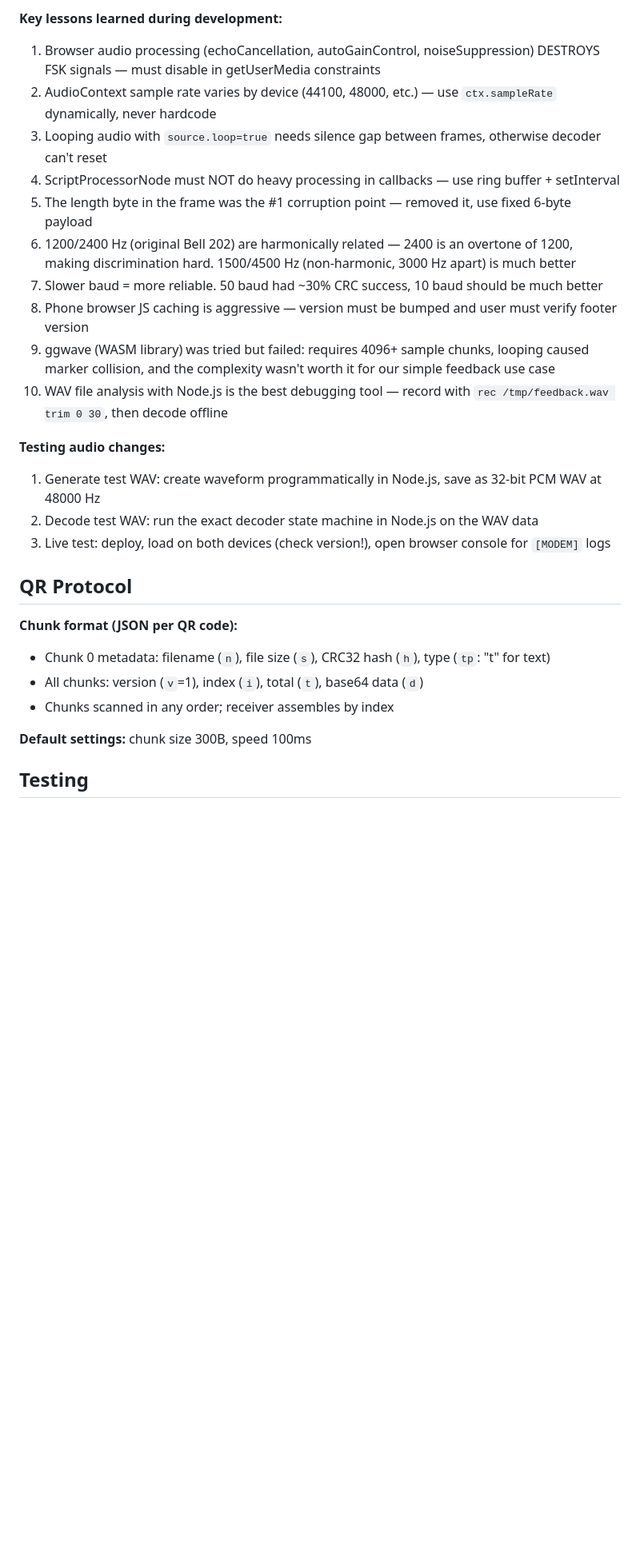
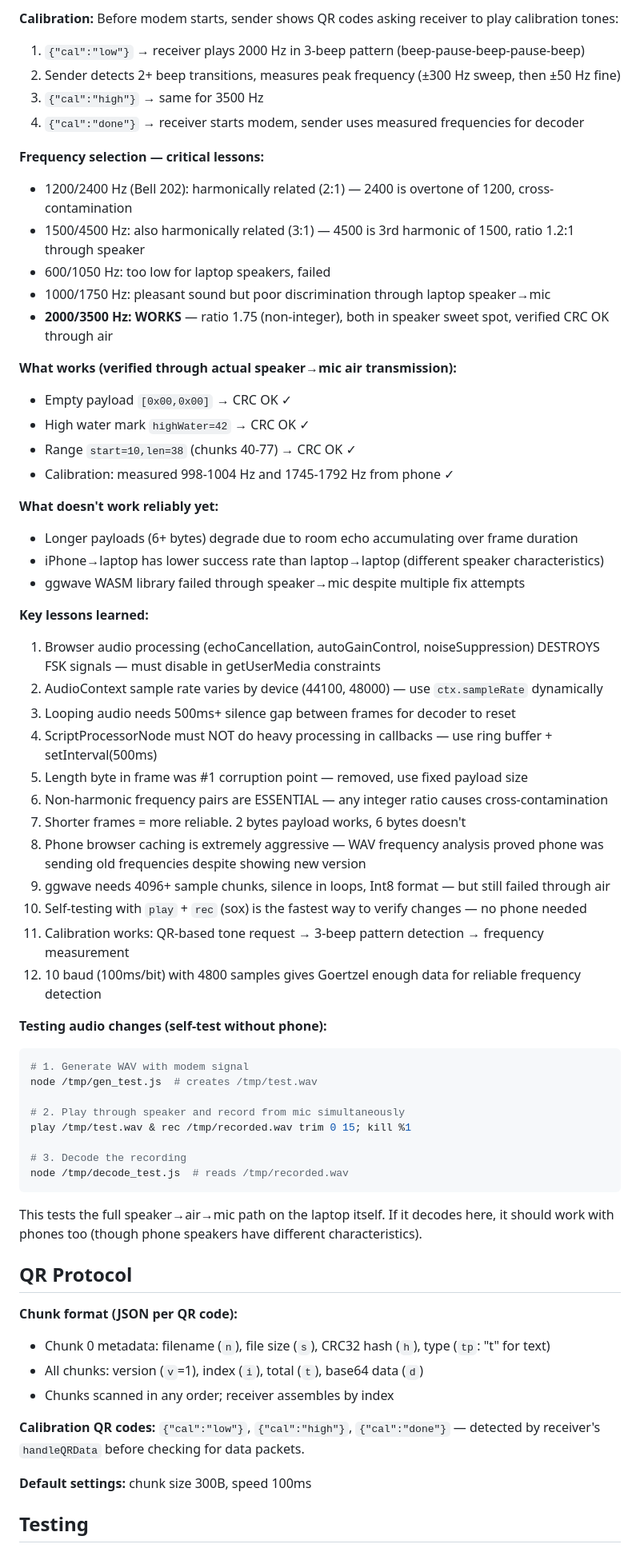
Before and after one commit to AiondaDotCom/qrtransfer, a Markdown page: CLAUDE.md, the part around one of its changes. Shown at 80% size. Drawn GitHub-style; blank space fills up the shorter version.

Commit message:
Update CLAUDE.md with all audio modem lessons from today's session
Comprehensive update covering:
- Current parameters (2000/3500 Hz, 10 baud, 2-byte range payload)
- Calibration flow and 3-beep pattern detection
- Frequency selection lessons (why each pair was tried/rejected)
- What works vs what doesn't through air
- Self-testing workflow with sox play/rec
- Known issues and TODOs
- All 12 key lessons learned

Co-Authored-By: Claude Opus 4.6 (1M context) <noreply@anthropic.com>

````diff
--- a/CLAUDE.md
+++ b/CLAUDE.md
@@ -66,20 +70,56 @@ The audio feedback uses FSK (Frequency Shift Keying) to send chunk position data
 
-**Key lessons learned during development:**
+**Calibration:**
+Before modem starts, sender shows QR codes asking receiver to play calibration tones:
+1. `{"cal":"low"}` → receiver plays 2000 Hz in 3-beep pattern (beep-pause-beep-pause-beep)
+2. Sender detects 2+ beep transitions, measures peak frequency (±300 Hz sweep, then ±50 Hz fine)
+3. `{"cal":"high"}` → same for 3500 Hz
+4. `{"cal":"done"}` → receiver starts modem, sender uses measured frequencies for decoder
+
+**Frequency selection — critical lessons:**
+- 1200/2400 Hz (Bell 202): harmonically related (2:1) — 2400 is overtone of 1200, cross-contamination
+- 1500/4500 Hz: also harmonically related (3:1) — 4500 is 3rd harmonic of 1500, ratio 1.2:1 through speaker
+- 600/1050 Hz: too low for laptop speakers, failed
+- 1000/1750 Hz: pleasant sound but poor discrimination through laptop speaker→mic
+- **2000/3500 Hz: WORKS** — ratio 1.75 (non-integer), both in speaker sweet spot, verified CRC OK through air
+
+**What works (verified through actual speaker→mic air transmission):**
+- Empty payload `[0x00,0x00]` → CRC OK ✓
+- High water mark `highWater=42` → CRC OK ✓
+- Range `start=10,len=38` (chunks 40-77) → CRC OK ✓
+- Calibration: measured 998-1004 Hz and 1745-1792 Hz from phone ✓
+
+**What doesn't work reliably yet:**
+- Longer payloads (6+ bytes) degrade due to room echo accumulating over frame duration
+- iPhone→laptop has lower success rate than laptop→laptop (different speaker characteristics)
+- ggwave WASM library failed through speaker→mic despite multiple fix attempts
+
+**Key lessons learned:**
 1. Browser audio processing (echoCancellation, autoGainControl, noiseSuppression) DESTROYS FSK signals — must disable in getUserMedia constraints
-2. AudioContext sample rate varies by device (44100, 48000, etc.) — use `ctx.sampleRate` dynamically, never hardcode
-3. Looping audio with `source.loop=true` needs silence gap between frames, otherwise decoder can't reset
-4. ScriptProcessorNode must NOT do heavy processing in callbacks — use ring buffer + setInterval
-5. The length byte in the frame was the #1 corruption point — removed it, use fixed 6-byte payload
-6. 1200/2400 Hz (original Bell 202) are harmonically related — 2400 is an overtone of 1200, making discrimination hard. 1500/4500 Hz (non-harmonic, 3000 Hz apart) is much better
-7. Slower baud = more reliable. 50 baud had ~30% CRC success, 10 baud should be much better
-8. Phone browser JS caching is aggressive — version must be bumped and user must verify footer version
-9. ggwave (WASM library) was tried but failed: requires 4096+ sample chunks, looping caused marker collision, and the complexity wasn't worth it for our simple feedback use case
-10. WAV file analysis with Node.js is the best debugging tool — record with `rec /tmp/feedback.wav trim 0 30`, then decode offline
+2. AudioContext sample rate varies by device (44100, 48000) — use `ctx.sampleRate` dynamically
+3. Looping audio needs 500ms+ silence gap between frames for decoder to reset
+4. ScriptProcessorNode must NOT do heavy processing in callbacks — use ring buffer + setInterval(500ms)
+5. Length byte in frame was #1 corruption point — removed, use fixed payload size
+6. Non-harmonic frequency pairs are ESSENTIAL — any integer ratio causes cross-contamination
+7. Shorter frames = more reliable. 2 bytes payload works, 6 bytes doesn't
+8. Phone browser caching is extremely aggressive — WAV frequency analysis proved phone was sending old frequencies despite showing new version
+9. ggwave needs 4096+ sample chunks, silence in loops, Int8 format — but still failed through air
+10. Self-testing with `play` + `rec` (sox) is the fastest way to verify changes — no phone needed
+11. Calibration works: QR-based tone request → 3-beep pattern detection → frequency measurement
+12. 10 baud (100ms/bit) with 4800 samples gives Goertzel enough data for reliable frequency detection
 
-**Testing audio changes:**
-1. Generate test WAV: create waveform programmatically in Node.js, save as 32-bit PCM WAV at 48000 Hz
-2. Decode test WAV: run the exact decoder state machine in Node.js on the WAV data
-3. Live test: deploy, load on both devices (check version!), open browser console for `[MODEM]` logs
+**Testing audio changes (self-test without phone):**
+```bash
+# 1. Generate WAV with modem signal
+node /tmp/gen_test.js  # creates /tmp/test.wav
+
+# 2. Play through speaker and record from mic simultaneously
+play /tmp/test.wav & rec /tmp/recorded.wav trim 0 15; kill %1
+
+# 3. Decode the recording
+node /tmp/decode_test.js  # reads /tmp/recorded.wav
+```
+
+This tests the full speaker→air→mic path on the laptop itself. If it decodes here, it should work with phones too (though phone speakers have different characteristics).
 
 ## QR Protocol
 
@@ -87,6 +127,8 @@ The audio feedback uses FSK (Frequency Shift Keying) to send chunk position data
 - Chunk 0 metadata: filename (`n`), file size (`s`), CRC32 hash (`h`), type (`tp`: "t" for text)
 - All chunks: version (`v`=1), index (`i`), total (`t`), base64 data (`d`)
 - Chunks scanned in any order; receiver assembles by index
+
+**Calibration QR codes:** `{"cal":"low"}`, `{"cal":"high"}`, `{"cal":"done"}` — detected by receiver's `handleQRData` before checking for data packets.
 
 **Default settings:** chunk size 300B, speed 100ms
 
````
Also changed, not shown: other parts of CLAUDE.md (+26 -15 lines).
